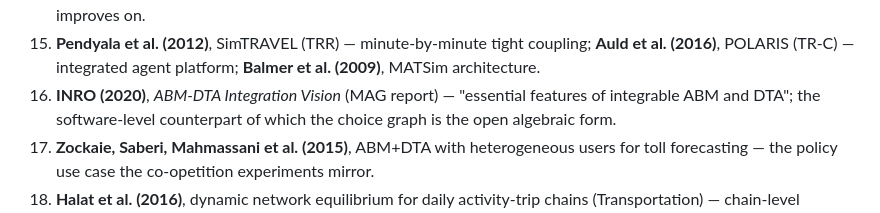
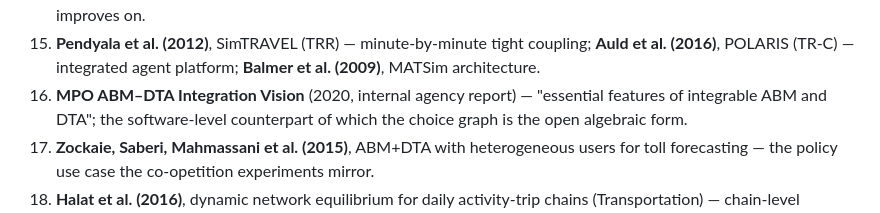
Before and after one commit to asu-trans-ai-lab/TensorMobility, a Markdown page: research_papers/CHOICE_GRAPH_RELATED_WORK.md, the part around the change. Rendered like a GitHub page.

```diff
--- a/research_papers/CHOICE_GRAPH_RELATED_WORK.md
+++ b/research_papers/CHOICE_GRAPH_RELATED_WORK.md
@@ -64,7 +64,7 @@ line plays; one line each on what to take and how we differ.*
 15. **Pendyala et al. (2012)**, SimTRAVEL (TRR) — minute-by-minute
     tight coupling; **Auld et al. (2016)**, POLARIS (TR-C) — integrated
     agent platform; **Balmer et al. (2009)**, MATSim architecture.
-16. **INRO (2020)**, *ABM-DTA Integration Vision* (MAG report) —
+16. **MPO ABM–DTA Integration Vision** (2020, internal agency report) —
     "essential features of integrable ABM and DTA"; the software-level
     counterpart of which the choice graph is the open algebraic form.
 17. **Zockaie, Saberi, Mahmassani et al. (2015)**, ABM+DTA with
```
Also changed, not shown: docs/EXPLAINER_SPEC_v1.md (+1 -1 lines), docs/REVIEW_RESPONSE_V07_PLAN.md (+2 -2 lines).
